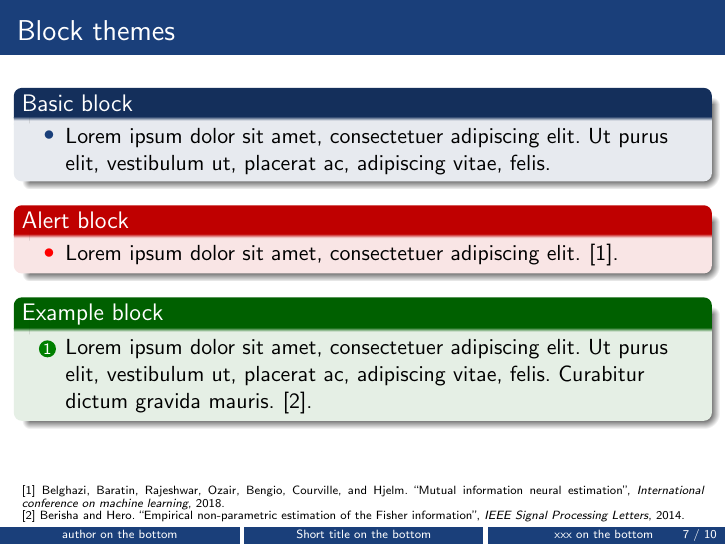
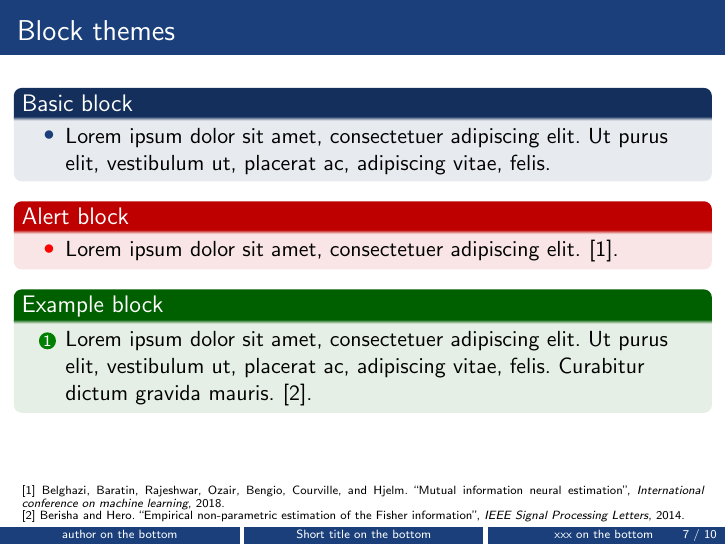
Before and after one commit to DoHaiSon/Beamer_template, LaTeX slides (main.tex, which reads shared/Theme_configs.tex): page 11 of 14. Compiled offline with pdfLaTeX; TikZ figures are drawn from their code, not taken from saved files.

Commit message:
update: turn off shadow

```diff
--- a/shared/Theme_configs.tex
+++ b/shared/Theme_configs.tex
@@ -10,7 +10,12 @@
 \setbeamercolor{title in head/foot}{fg=white, bg=primary}
 \setbeamercolor{author in head/foot}{fg=white, bg=primary}
 
+% Turn off shadow
+\setbeamertemplate{blocks}[rounded]% [shadow=false]
+\setbeamertemplate{title page}[default][colsep=-4bp,rounded=true]
+
 \makeatletter
+
 \setbeamertemplate{footline}{
 	\leavevmode
 	\hbox{
```
Also changed, not shown: README.md, preview.pdf.
